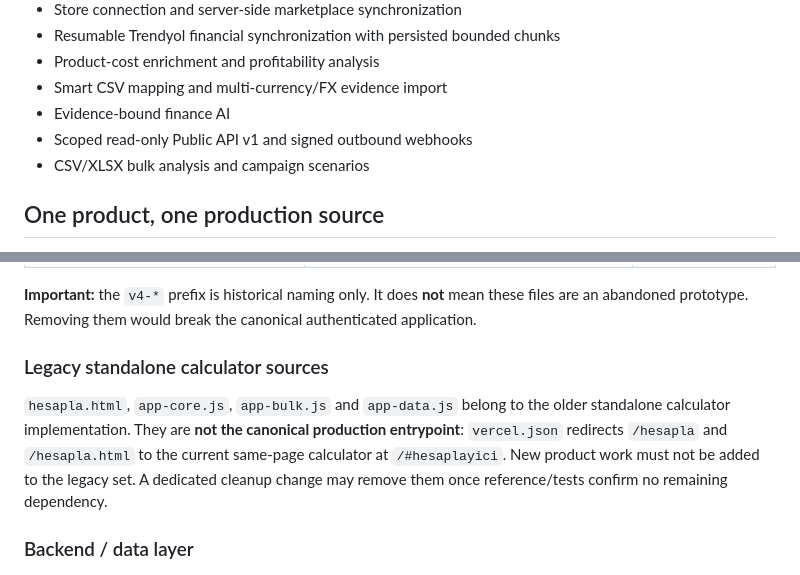
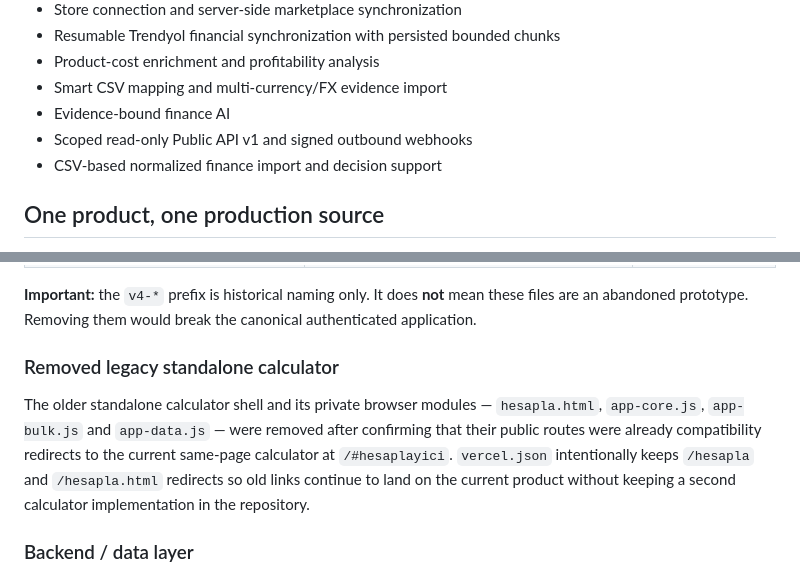
Before and after one commit to legolasgimli17-hub/karkalkan, a Markdown page: README.md, 2 parts joined by grey strips. Rendered like a GitHub page.

Commit message:
Document completed legacy calculator removal

```diff
--- a/README.md
+++ b/README.md
@@ -15,7 +15,7 @@ KârKalkan is a multi-marketplace seller profitability product that combines sal
 - Smart CSV mapping and multi-currency/FX evidence import
 - Evidence-bound finance AI
 - Scoped read-only Public API v1 and signed outbound webhooks
-- CSV/XLSX bulk analysis and campaign scenarios
+- CSV-based normalized finance import and decision support
 
 ## One product, one production source
 
@@ -58,9 +58,9 @@ A buyer should be able to understand the runtime without guessing from filenames
 
 **Important:** the `v4-*` prefix is historical naming only. It does **not** mean these files are an abandoned prototype. Removing them would break the canonical authenticated application.
 
-### Legacy standalone calculator sources
+### Removed legacy standalone calculator
 
-`hesapla.html`, `app-core.js`, `app-bulk.js` and `app-data.js` belong to the older standalone calculator implementation. They are **not the canonical production entrypoint**: `vercel.json` redirects `/hesapla` and `/hesapla.html` to the current same-page calculator at `/#hesaplayici`. New product work must not be added to the legacy set. A dedicated cleanup change may remove them once reference/tests confirm no remaining dependency.
+The older standalone calculator shell and its private browser modules — `hesapla.html`, `app-core.js`, `app-bulk.js` and `app-data.js` — were removed after confirming that their public routes were already compatibility redirects to the current same-page calculator at `/#hesaplayici`. `vercel.json` intentionally keeps `/hesapla` and `/hesapla.html` redirects so old links continue to land on the current product without keeping a second calculator implementation in the repository.
 
 ### Backend / data layer
 
```
